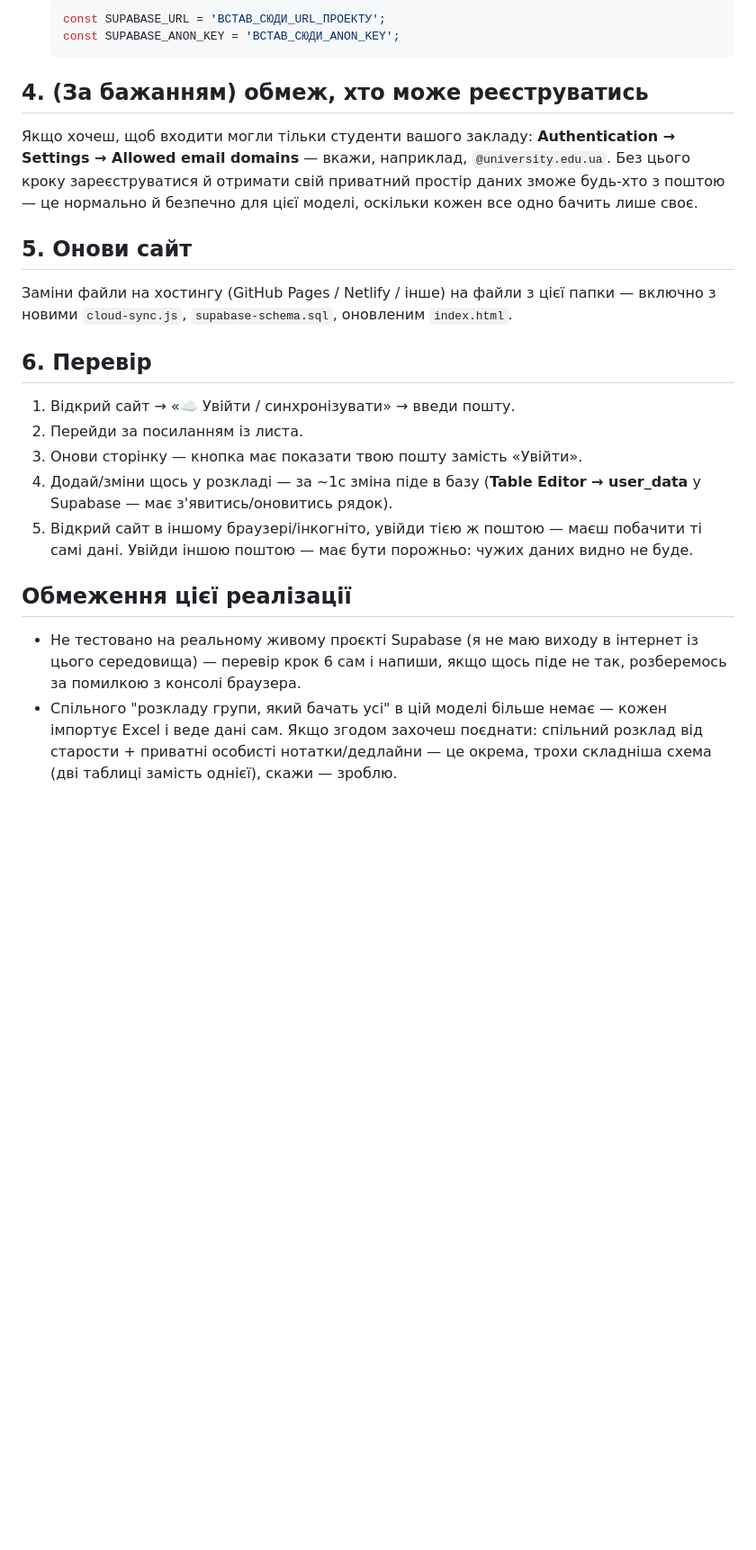
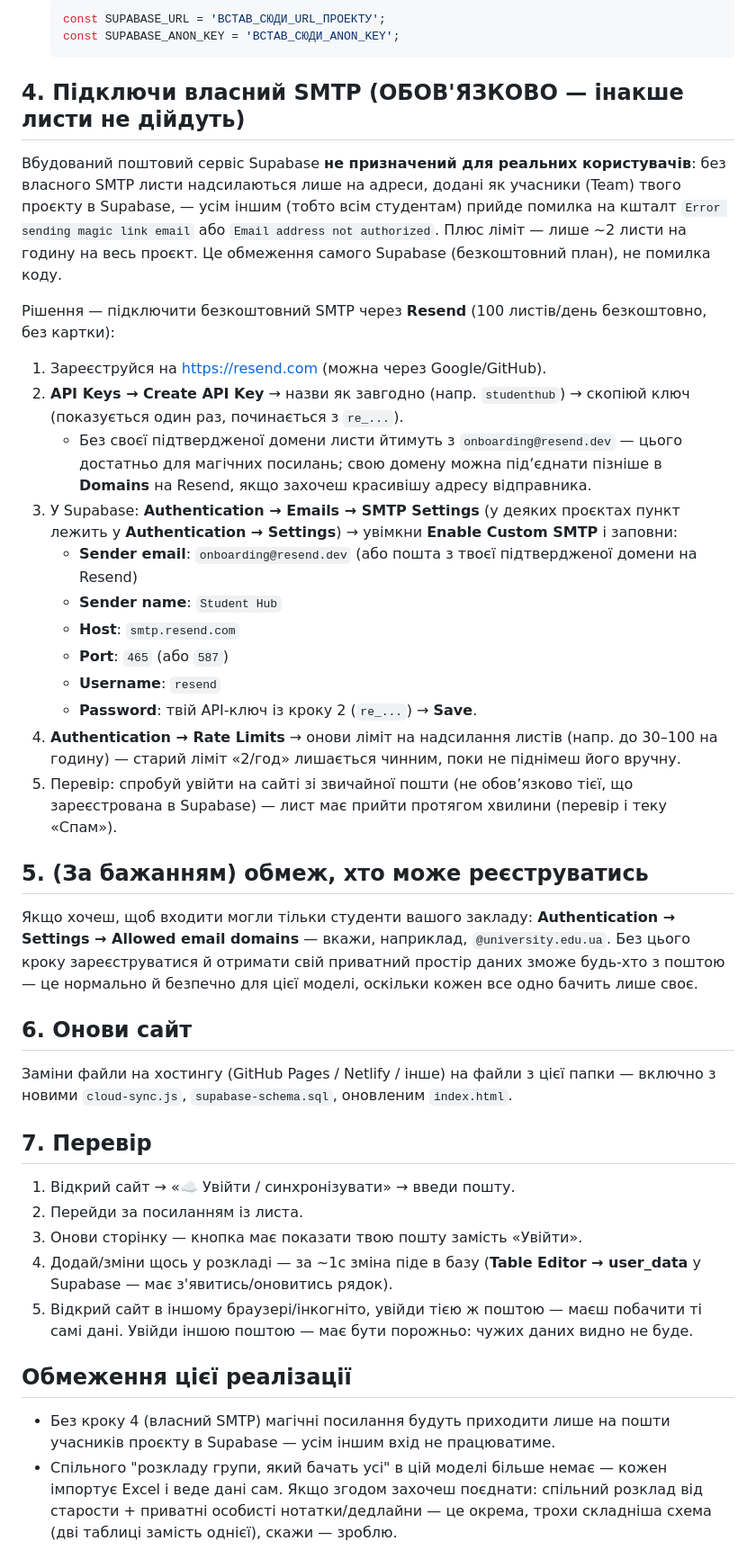
Before and after one commit to marianilchychyn-ctrl/StudentHubBeta, a Markdown page: SETUP.md, the part around the change. Shown at 90% size. Rendered like a GitHub page; blank space fills up the shorter version.

````diff
--- a/SETUP.md
+++ b/SETUP.md
@@ -31,19 +31,55 @@
    const SUPABASE_ANON_KEY = 'ВСТАВ_СЮДИ_ANON_KEY';
    ```
 
-## 4. (За бажанням) обмеж, хто може реєструватись
+## 4. Підключи власний SMTP (ОБОВ'ЯЗКОВО — інакше листи не дійдуть)
+Вбудований поштовий сервіс Supabase **не призначений для реальних
+користувачів**: без власного SMTP листи надсилаються лише на адреси, додані
+як учасники (Team) твого проєкту в Supabase, — усім іншим (тобто всім
+студентам) прийде помилка на кшталт `Error sending magic link email` або
+`Email address not authorized`. Плюс ліміт — лише ~2 листи на годину на весь
+проєкт. Це обмеження самого Supabase (безкоштовний план), не помилка коду.
+
+Рішення — підключити безкоштовний SMTP через **Resend** (100 листів/день
+безкоштовно, без картки):
+
+1. Зареєструйся на https://resend.com (можна через Google/GitHub).
+2. **API Keys → Create API Key** → назви як завгодно (напр. `studenthub`) →
+   скопіюй ключ (показується один раз, починається з `re_...`).
+   - Без своєї підтвердженої домени листи йтимуть з `onboarding@resend.dev` —
+     цього достатньо для магічних посилань; свою домену можна підʼєднати
+     пізніше в **Domains** на Resend, якщо захочеш красивішу адресу
+     відправника.
+3. У Supabase: **Authentication → Emails → SMTP Settings** (у деяких
+   проєктах пункт лежить у **Authentication → Settings**) → увімкни
+   **Enable Custom SMTP** і заповни:
+   - **Sender email**: `onboarding@resend.dev` (або пошта з твоєї
+     підтвердженої домени на Resend)
+   - **Sender name**: `Student Hub`
+   - **Host**: `smtp.resend.com`
+   - **Port**: `465` (або `587`)
+   - **Username**: `resend`
+   - **Password**: твій API-ключ із кроку 2 (`re_...`)
+   → **Save**.
+4. **Authentication → Rate Limits** → онови ліміт на надсилання листів
+   (напр. до 30–100 на годину) — старий ліміт «2/год» лишається чинним,
+   поки не піднімеш його вручну.
+5. Перевір: спробуй увійти на сайті зі звичайної пошти (не обовʼязково тієї,
+   що зареєстрована в Supabase) — лист має прийти протягом хвилини
+   (перевір і теку «Спам»).
+
+## 5. (За бажанням) обмеж, хто може реєструватись
 Якщо хочеш, щоб входити могли тільки студенти вашого закладу:
 **Authentication → Settings → Allowed email domains** — вкажи, наприклад,
 `@university.edu.ua`. Без цього кроку зареєструватися й отримати свій
 приватний простір даних зможе будь-хто з поштою — це нормально й безпечно
 для цієї моделі, оскільки кожен все одно бачить лише своє.
 
-## 5. Онови сайт
+## 6. Онови сайт
 Заміни файли на хостингу (GitHub Pages / Netlify / інше) на файли з цієї
 папки — включно з новими `cloud-sync.js`, `supabase-schema.sql`, оновленим
 `index.html`.
 
-## 6. Перевір
+## 7. Перевір
 1. Відкрий сайт → «☁️ Увійти / синхронізувати» → введи пошту.
 2. Перейди за посиланням із листа.
 3. Онови сторінку — кнопка має показати твою пошту замість «Увійти».
@@ -54,9 +90,8 @@
    даних видно не буде.
 
 ## Обмеження цієї реалізації
-- Не тестовано на реальному живому проєкті Supabase (я не маю виходу в
-  інтернет із цього середовища) — перевір крок 6 сам і напиши, якщо щось
-  піде не так, розберемось за помилкою з консолі браузера.
+- Без кроку 4 (власний SMTP) магічні посилання будуть приходити лише на
+  пошти учасників проєкту в Supabase — усім іншим вхід не працюватиме.
 - Спільного "розкладу групи, який бачать усі" в цій моделі більше немає —
   кожен імпортує Excel і веде дані сам. Якщо згодом захочеш поєднати:
   спільний розклад від старости + приватні особисті нотатки/дедлайни —
````
